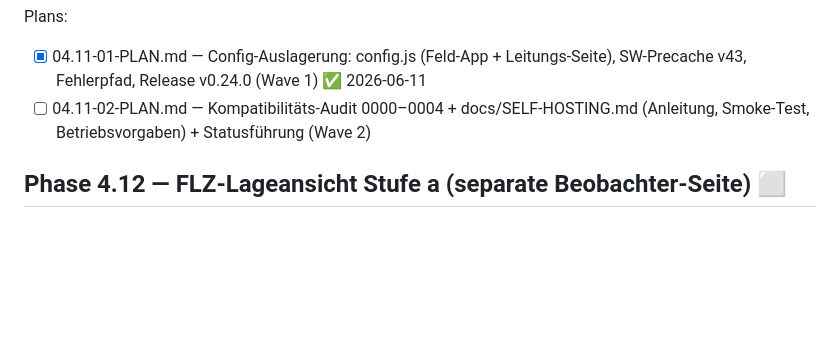
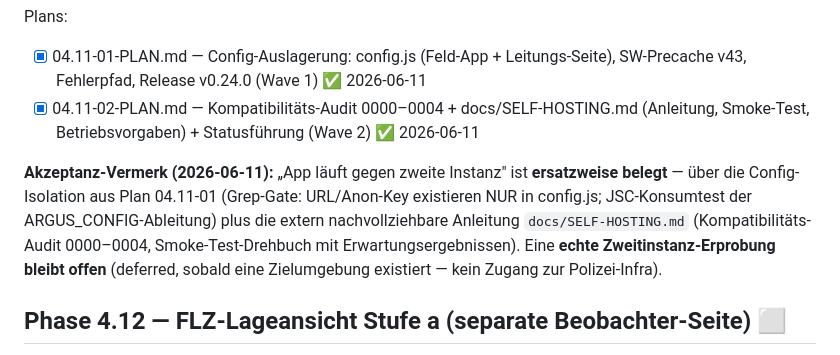
Before and after one commit to KrapfenBediener/argus, a Markdown page: .planning/ROADMAP.md, the part around one of its changes. Drawn GitHub-style; blank space fills up the shorter version.

```diff
--- a/.planning/ROADMAP.md
+++ b/.planning/ROADMAP.md
@@ -273,7 +273,15 @@ einer zentralen Konfiguration.
 
 Plans:
 - [x] 04.11-01-PLAN.md — Config-Auslagerung: config.js (Feld-App + Leitungs-Seite), SW-Precache v43, Fehlerpfad, Release v0.24.0 (Wave 1) ✅ 2026-06-11
-- [ ] 04.11-02-PLAN.md — Kompatibilitäts-Audit 0000–0004 + docs/SELF-HOSTING.md (Anleitung, Smoke-Test, Betriebsvorgaben) + Statusführung (Wave 2)
+- [x] 04.11-02-PLAN.md — Kompatibilitäts-Audit 0000–0004 + docs/SELF-HOSTING.md (Anleitung, Smoke-Test, Betriebsvorgaben) + Statusführung (Wave 2) ✅ 2026-06-11
+
+**Akzeptanz-Vermerk (2026-06-11):** „App läuft gegen zweite Instanz" ist
+**ersatzweise belegt** — über die Config-Isolation aus Plan 04.11-01
+(Grep-Gate: URL/Anon-Key existieren NUR in config.js; JSC-Konsumtest der
+ARGUS_CONFIG-Ableitung) plus die extern nachvollziehbare Anleitung
+`docs/SELF-HOSTING.md` (Kompatibilitäts-Audit 0000–0004, Smoke-Test-Drehbuch
+mit Erwartungsergebnissen). Eine **echte Zweitinstanz-Erprobung bleibt offen**
+(deferred, sobald eine Zielumgebung existiert — kein Zugang zur Polizei-Infra).
 
 ## Phase 4.12 — FLZ-Lageansicht Stufe a (separate Beobachter-Seite) ⬜
 **Ziel:** Anonyme Aggregat-Zahlen (Patienten je Kategorie/CCP) für FLZ/ILS als
```
Also changed, not shown: other parts of .planning/ROADMAP.md (+1 -1 lines), .planning/STATE.md (+43 -8 lines).
